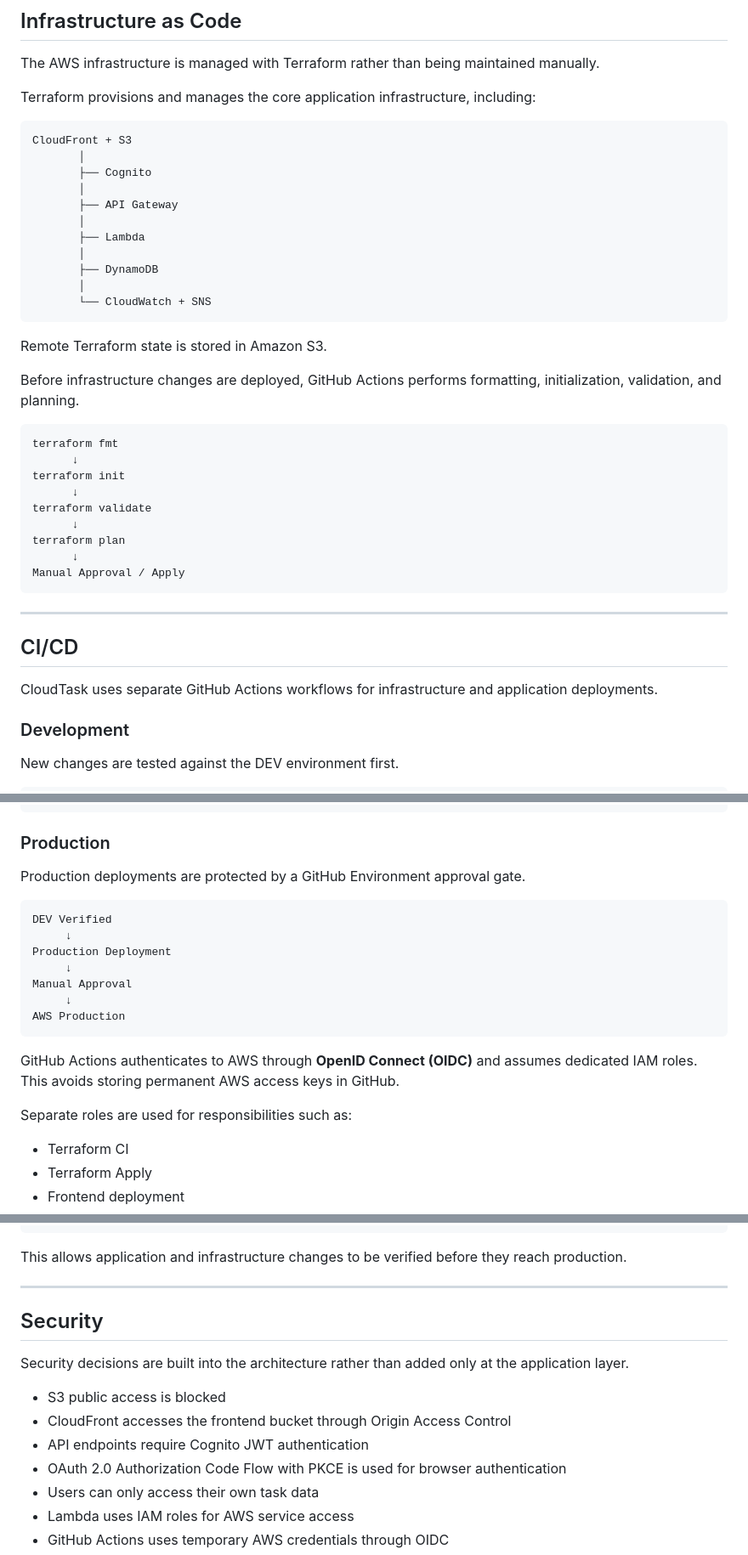
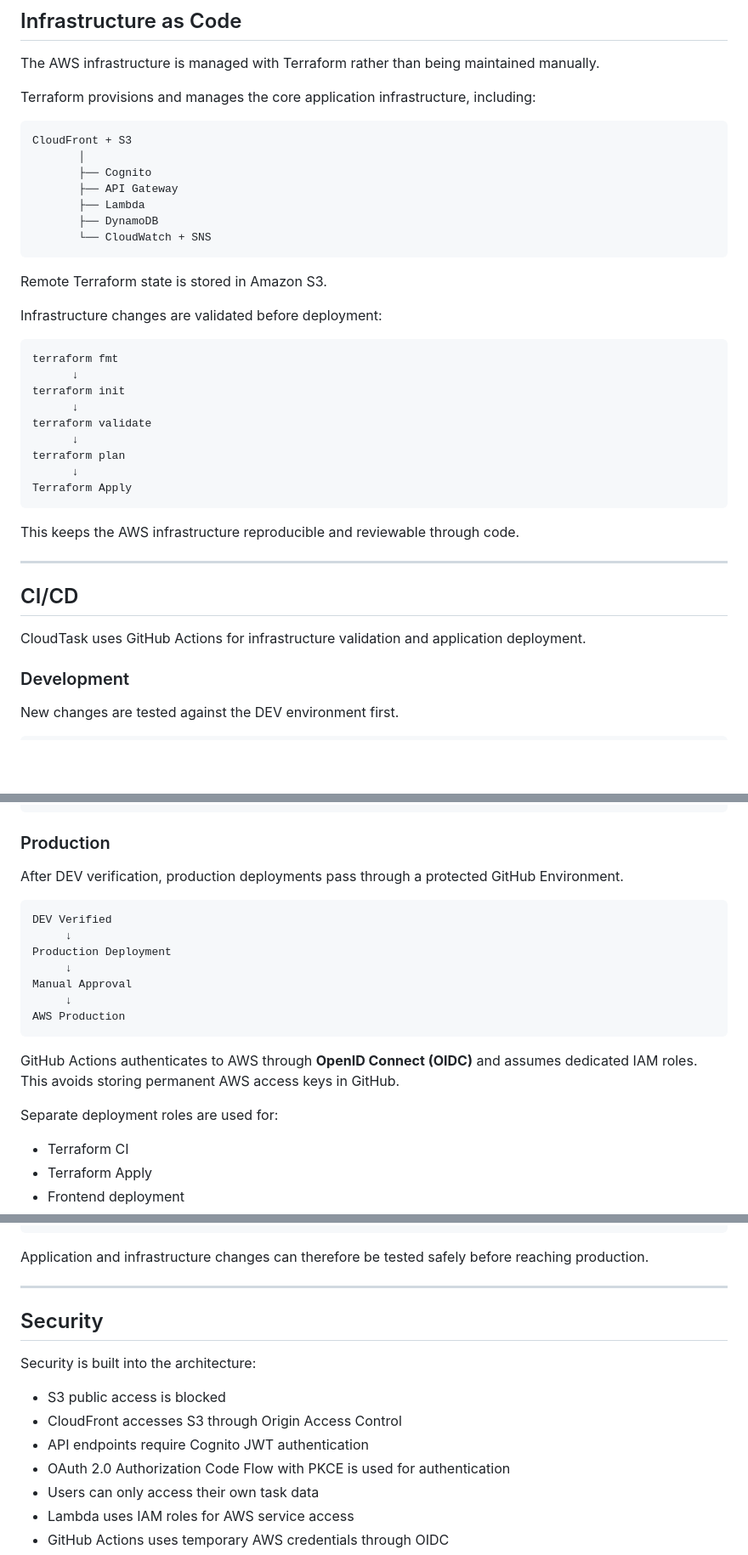
Before and after one commit to EthemKesim/cloudtask-aws, a Markdown page: README.md, 3 parts joined by grey strips. Shown at 85% size. Drawn GitHub-style; blank space fills up the shorter version.

Commit message:
Update CloudTask project documentation

````diff
--- a/README.md
+++ b/README.md
@@ -119,19 +119,15 @@ Terraform provisions and manages the core application infrastructure, including:
 CloudFront + S3
        │
        ├── Cognito
-       │
        ├── API Gateway
-       │
        ├── Lambda
-       │
        ├── DynamoDB
-       │
        └── CloudWatch + SNS
 ```
 
 Remote Terraform state is stored in Amazon S3.
 
-Before infrastructure changes are deployed, GitHub Actions performs formatting, initialization, validation, and planning.
+Infrastructure changes are validated before deployment:
 
 ```text
 terraform fmt
@@ -142,14 +138,16 @@ terraform validate
       ↓
 terraform plan
       ↓
-Manual Approval / Apply
+Terraform Apply
 ```
+
+This keeps the AWS infrastructure reproducible and reviewable through code.
 
 ---
 
 ## CI/CD
 
-CloudTask uses separate GitHub Actions workflows for infrastructure and application deployments.
+CloudTask uses GitHub Actions for infrastructure validation and application deployment.
 
 ### Development
 
@@ -167,7 +165,7 @@ Testing
 
 ### Production
 
-Production deployments are protected by a GitHub Environment approval gate.
+After DEV verification, production deployments pass through a protected GitHub Environment.
 
 ```text
 DEV Verified
@@ -181,7 +179,7 @@ AWS Production
 
 GitHub Actions authenticates to AWS through **OpenID Connect (OIDC)** and assumes dedicated IAM roles. This avoids storing permanent AWS access keys in GitHub.
 
-Separate roles are used for responsibilities such as:
+Separate deployment roles are used for:
 
 - Terraform CI
 - Terraform Apply
@@ -207,18 +205,18 @@ CloudTask maintains isolated development and production resources.
      No approval       Approval required
 ```
 
-This allows application and infrastructure changes to be verified before they reach production.
+Application and infrastructure changes can therefore be tested safely before reaching production.
 
 ---
 
 ## Security
 
-Security decisions are built into the architecture rather than added only at the application layer.
+Security is built into the architecture:
 
 - S3 public access is blocked
-- CloudFront accesses the frontend bucket through Origin Access Control
+- CloudFront accesses S3 through Origin Access Control
 - API endpoints require Cognito JWT authentication
-- OAuth 2.0 Authorization Code Flow with PKCE is used for browser authentication
+- OAuth 2.0 Authorization Code Flow with PKCE is used for authentication
 - Users can only access their own task data
 - Lambda uses IAM roles for AWS service access
 - GitHub Actions uses temporary AWS credentials through OIDC
````
Also changed, not shown: other parts of README.md (+10 -8 lines).
